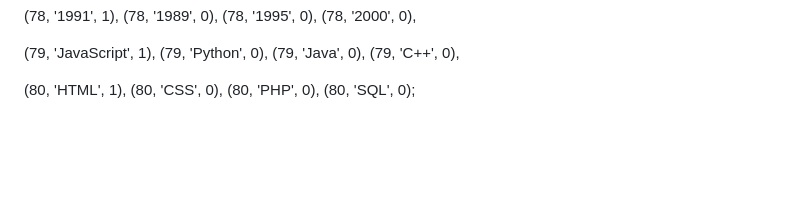
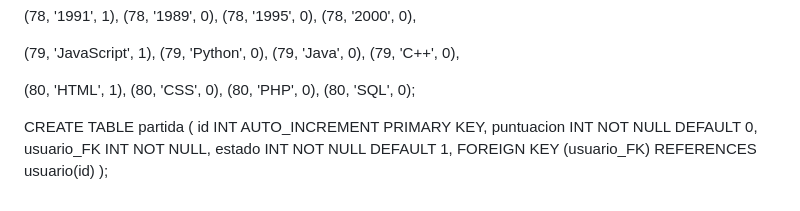
Before and after one commit to IgnacioMoyano/Monquiz, a Markdown page: README.md, the part around the change. GitHub-like rendering; blank space fills up the shorter version.

```diff
--- a/README.md
+++ b/README.md
@@ -597,3 +597,11 @@ VALUES
 (80, 'CSS', 0),
 (80, 'PHP', 0),
 (80, 'SQL', 0);
+
+CREATE TABLE partida (
+    id INT AUTO_INCREMENT PRIMARY KEY,
+    puntuacion INT NOT NULL DEFAULT 0,
+    usuario_FK INT NOT NULL,
+    estado INT NOT NULL DEFAULT 1,
+    FOREIGN KEY (usuario_FK) REFERENCES usuario(id)
+);
```
